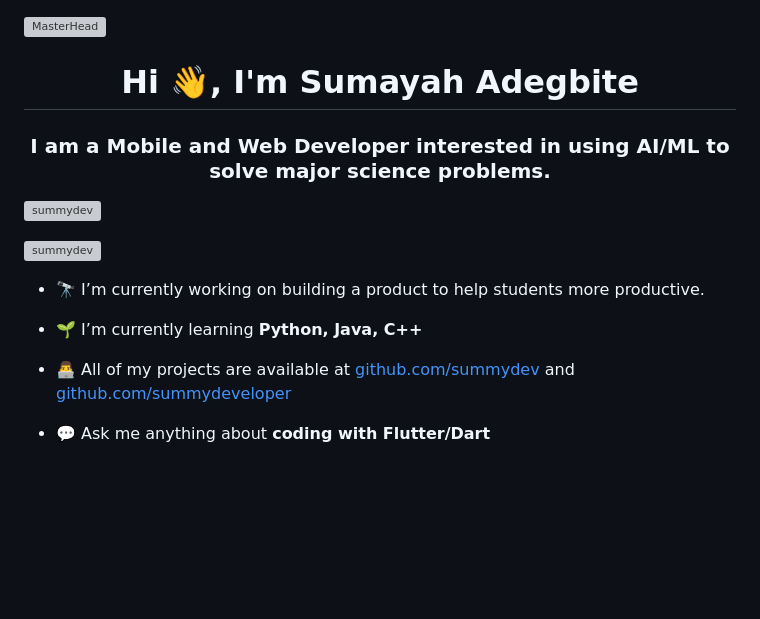
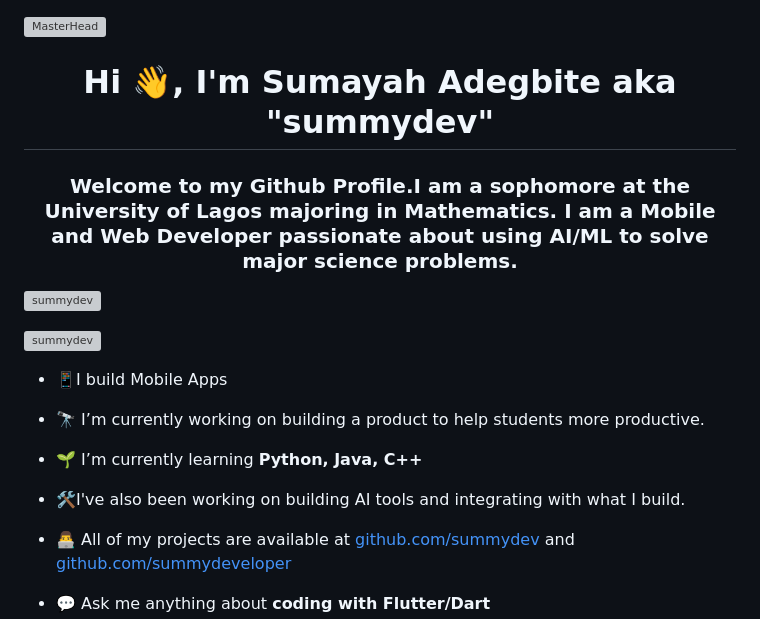
Before and after one commit to summydev/summydev, a Markdown page: README.md, the part around the change. Drawn GitHub-style; blank space fills up the shorter version; grey boxes are pictures that could not be loaded.

```diff
--- a/README.md
+++ b/README.md
@@ -1,14 +1,19 @@
 [![MasterHead](https://1.bp.blogspot.com/-7A4WynwLsMw/XbBpCXG8fHI/AAAAAAAAMt4/uOa1bpLskYgrwGbllhSu2SDj_Mig8SXJQCLcBGAsYHQ/s1600/2000_600px.gif)](https://rishavchanda.io)
-<h1 align="center">Hi 👋, I'm Sumayah Adegbite</h1>
-<h3 align="center">I am a Mobile and Web Developer interested in using AI/ML to solve major science problems.</h3>
+<h1 align="center">Hi 👋, I'm Sumayah Adegbite aka "summydev"</h1>
+
+<h3 align="center">Welcome to my Github Profile.I am a sophomore at the University of Lagos majoring in Mathematics. I am a Mobile and Web Developer passionate about using AI/ML to solve major science problems.</h3>
 
 <p align="left"> <img src="https://komarev.com/ghpvc/?username=summydev&label=Profile%20views&color=0e75b6&style=flat" alt="summydev" /> </p>
 
 <p align="left"> <a href="https://twitter.com/summydev" target="blank"><img src="https://img.shields.io/twitter/follow/summydev?logo=twitter&style=for-the-badge" alt="summydev" /></a> </p>
 
+- 📱I build Mobile Apps
+
 - 🔭 I’m currently working on building a product to help students more productive.
 
 - 🌱 I’m currently learning **Python, Java, C++**
+
+- 🛠️I've also been working on building AI tools and integrating with what I build.
 
 - 👨‍💻 All of my projects are available at [github.com/summydev](github.com/summydev) and [github.com/summydeveloper](github.com/summydeveloper)
 
```
